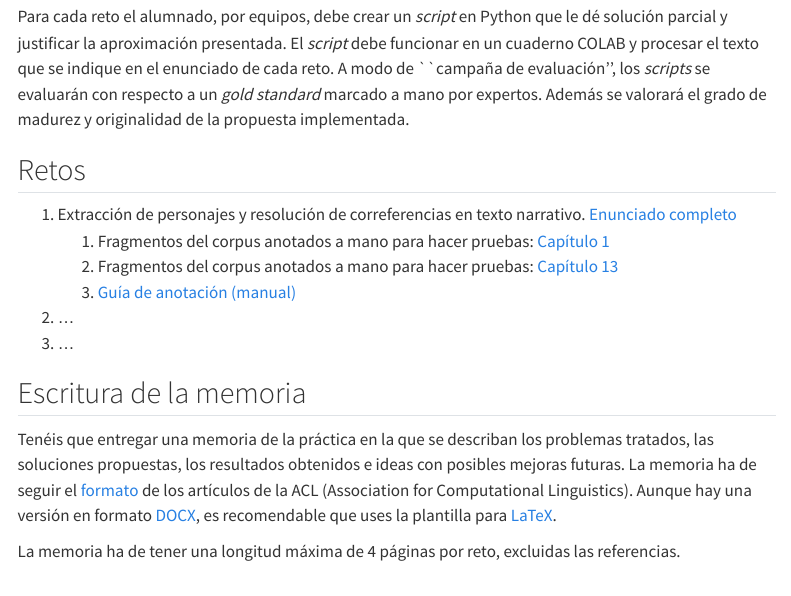
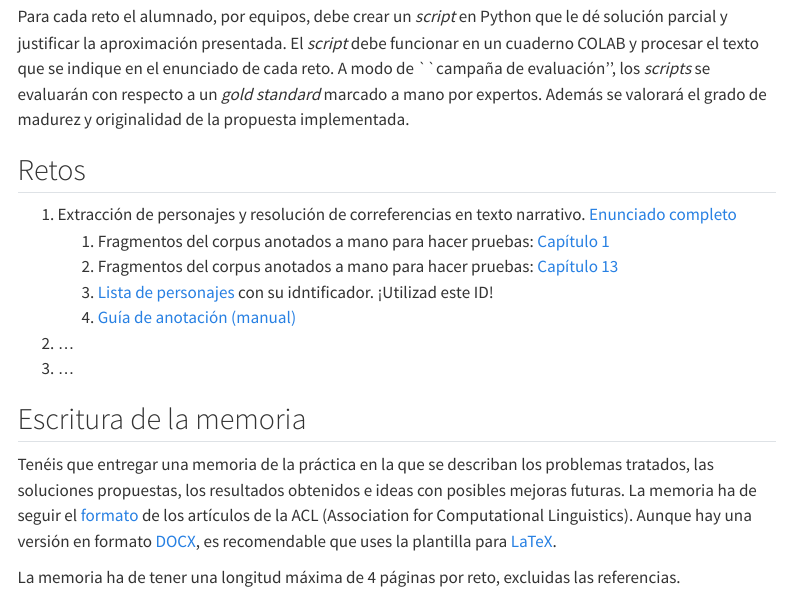
Before and after one commit to jaspock/plni-2627, a Quarto document (docs/practica2.qmd): the page in a window 1100 px wide, from 160 px down. Rendered offline with R 4.5, knitr and Pandoc in place of Quarto, with nearby package versions; menus at the side of the page are left out.

Commit message:
Add link to character list in practica2.qmd
Added a link to the list of characters with their identifiers.

```diff
--- a/docs/practica2.qmd
+++ b/docs/practica2.qmd
@@ -11,6 +11,7 @@ Para cada reto el alumnado, por equipos, debe crear un *script* en Python que le
 1. Extracción de personajes y resolución de correferencias en texto narrativo. [Enunciado completo](assets/pdfs/Reto1.pdf)
     1. Fragmentos del corpus anotados a mano para hacer pruebas: [Capítulo 1](https://raw.githubusercontent.com/jaspock/plni-2627/refs/heads/main/docs/assets/resources/GomezDeAvellaneda_Sab_Cap01_AnotacionPersonajes.xml)
     2. Fragmentos del corpus anotados a mano para hacer pruebas: [Capítulo 13](https://raw.githubusercontent.com/jaspock/plni-2627/refs/heads/main/docs/assets/resources/GomezDeAvellaneda_Sab_Cap13_AnotacionPersonajes.xml)
+    3. [Lista de personajes](https://raw.githubusercontent.com/jaspock/plni-2627/refs/heads/main/docs/assets/resources/listPerson.xml) con su idntificador. ¡Utilizad este ID!
     3. [Guía de anotación (manual)](assets/resources/GuiaDeAnotacion_Personajes.pdf)
 2. ...
 3. ...
```
